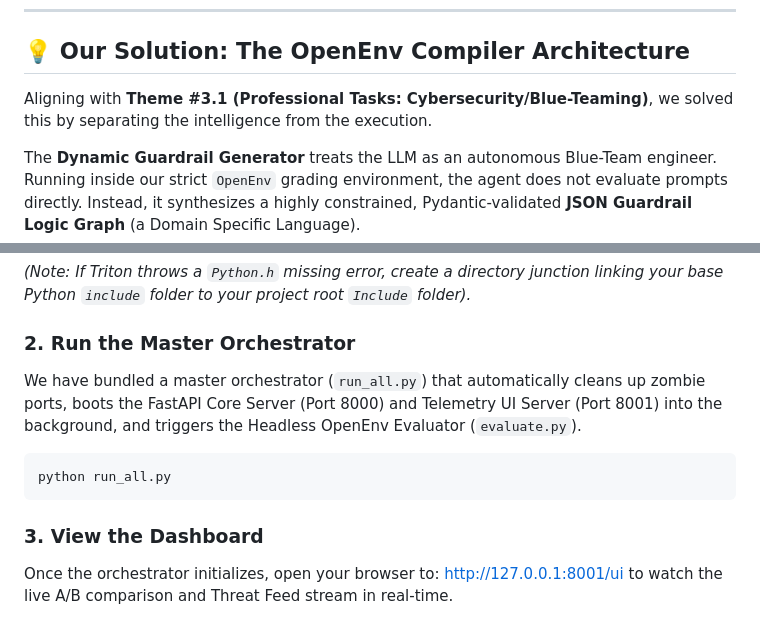
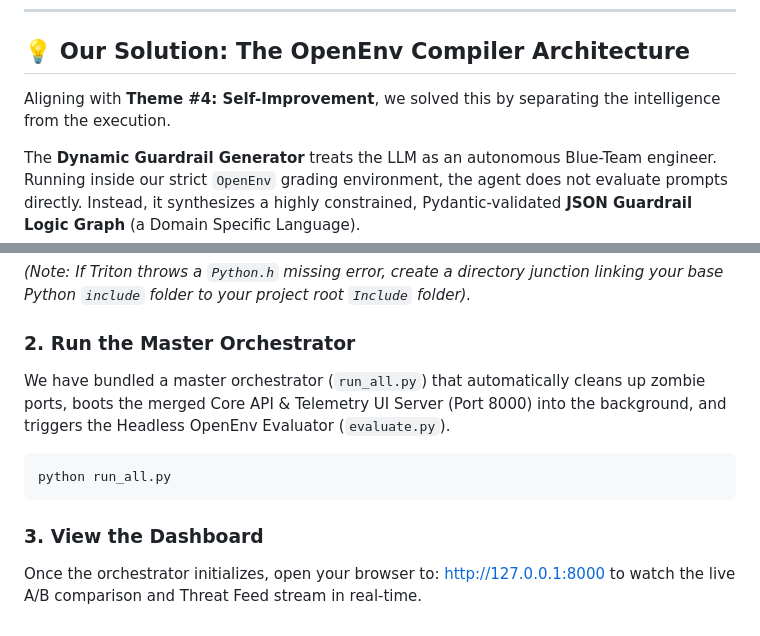
Before and after one commit to Rithwik-Ravi/OpenEnv-Dynamic-Guardrails, a Markdown page: README.md, 2 parts joined by grey strips. Drawn GitHub-style.

Commit message:
Docs: Update theme and local run instructions

````diff
--- a/README.md
+++ b/README.md
@@ -34,7 +34,7 @@ Current industry solutions are fatally flawed:
 
 ## 💡 Our Solution: The OpenEnv Compiler Architecture
 
-Aligning with **Theme #3.1 (Professional Tasks: Cybersecurity/Blue-Teaming)**, we solved this by separating the intelligence from the execution.
+Aligning with **Theme #4: Self-Improvement**, we solved this by separating the intelligence from the execution.
 
 The **Dynamic Guardrail Generator** treats the LLM as an autonomous Blue-Team engineer. Running inside our strict `OpenEnv` grading environment, the agent does not evaluate prompts directly. Instead, it synthesizes a highly constrained, Pydantic-validated **JSON Guardrail Logic Graph** (a Domain Specific Language).
 
@@ -99,7 +99,7 @@ To bypass known PyTorch and Triton compiler conflicts on Windows, you must confi
 *(Note: If Triton throws a `Python.h` missing error, create a directory junction linking your base Python `include` folder to your project root `Include` folder).*
 
 ### 2. Run the Master Orchestrator
-We have bundled a master orchestrator (`run_all.py`) that automatically cleans up zombie ports, boots the FastAPI Core Server (Port 8000) and Telemetry UI Server (Port 8001) into the background, and triggers the Headless OpenEnv Evaluator (`evaluate.py`).
+We have bundled a master orchestrator (`run_all.py`) that automatically cleans up zombie ports, boots the merged Core API & Telemetry UI Server (Port 8000) into the background, and triggers the Headless OpenEnv Evaluator (`evaluate.py`).
 
 ```bash
 python run_all.py
@@ -107,4 +107,4 @@ python run_all.py
 
 ### 3. View the Dashboard
 Once the orchestrator initializes, open your browser to:
-[http://127.0.0.1:8001/ui](http://127.0.0.1:8001/ui) to watch the live A/B comparison and Threat Feed stream in real-time.
+[http://127.0.0.1:8000](http://127.0.0.1:8000) to watch the live A/B comparison and Threat Feed stream in real-time.
````
